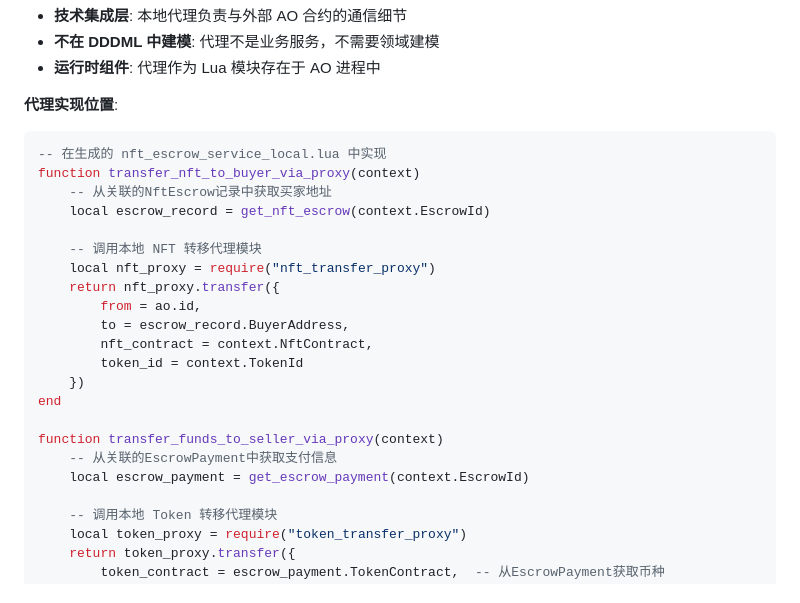
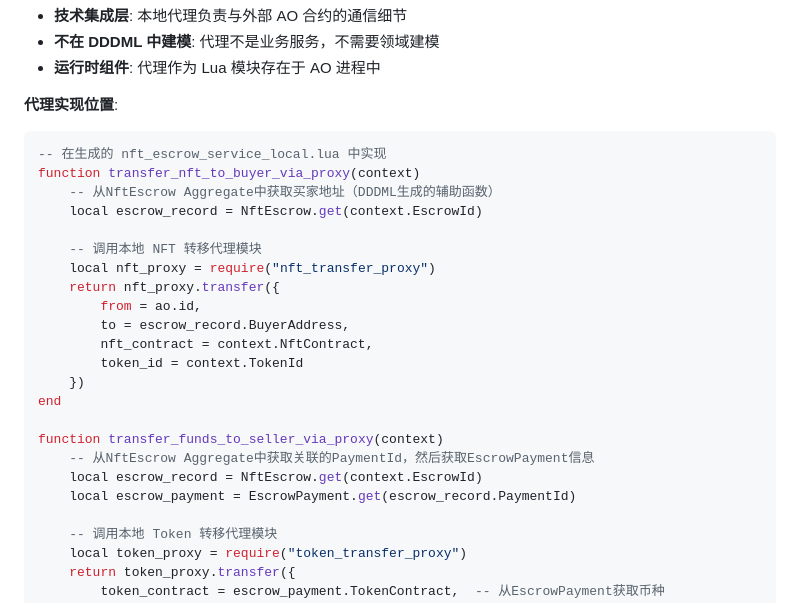
Before and after one commit to dddappp/A-AO-Demo, a Markdown page: docs/drafts/AO-NFT-Escrow-Gemini-Comprehensive-Plan.md, the part around the change. Drawn GitHub-style.

````diff
--- a/docs/drafts/AO-NFT-Escrow-Gemini-Comprehensive-Plan.md
+++ b/docs/drafts/AO-NFT-Escrow-Gemini-Comprehensive-Plan.md
@@ -379,8 +379,8 @@ services:
 ```lua
 -- 在生成的 nft_escrow_service_local.lua 中实现
 function transfer_nft_to_buyer_via_proxy(context)
-    -- 从关联的NftEscrow记录中获取买家地址
-    local escrow_record = get_nft_escrow(context.EscrowId)
+    -- 从NftEscrow Aggregate中获取买家地址（DDDML生成的辅助函数）
+    local escrow_record = NftEscrow.get(context.EscrowId)
 
     -- 调用本地 NFT 转移代理模块
     local nft_proxy = require("nft_transfer_proxy")
@@ -393,8 +393,9 @@ function transfer_nft_to_buyer_via_proxy(context)
 end
 
 function transfer_funds_to_seller_via_proxy(context)
-    -- 从关联的EscrowPayment中获取支付信息
-    local escrow_payment = get_escrow_payment(context.EscrowId)
+    -- 从NftEscrow Aggregate中获取关联的PaymentId，然后获取EscrowPayment信息
+    local escrow_record = NftEscrow.get(context.EscrowId)
+    local escrow_payment = EscrowPayment.get(escrow_record.PaymentId)
 
     -- 调用本地 Token 转移代理模块
     local token_proxy = require("token_transfer_proxy")
````
